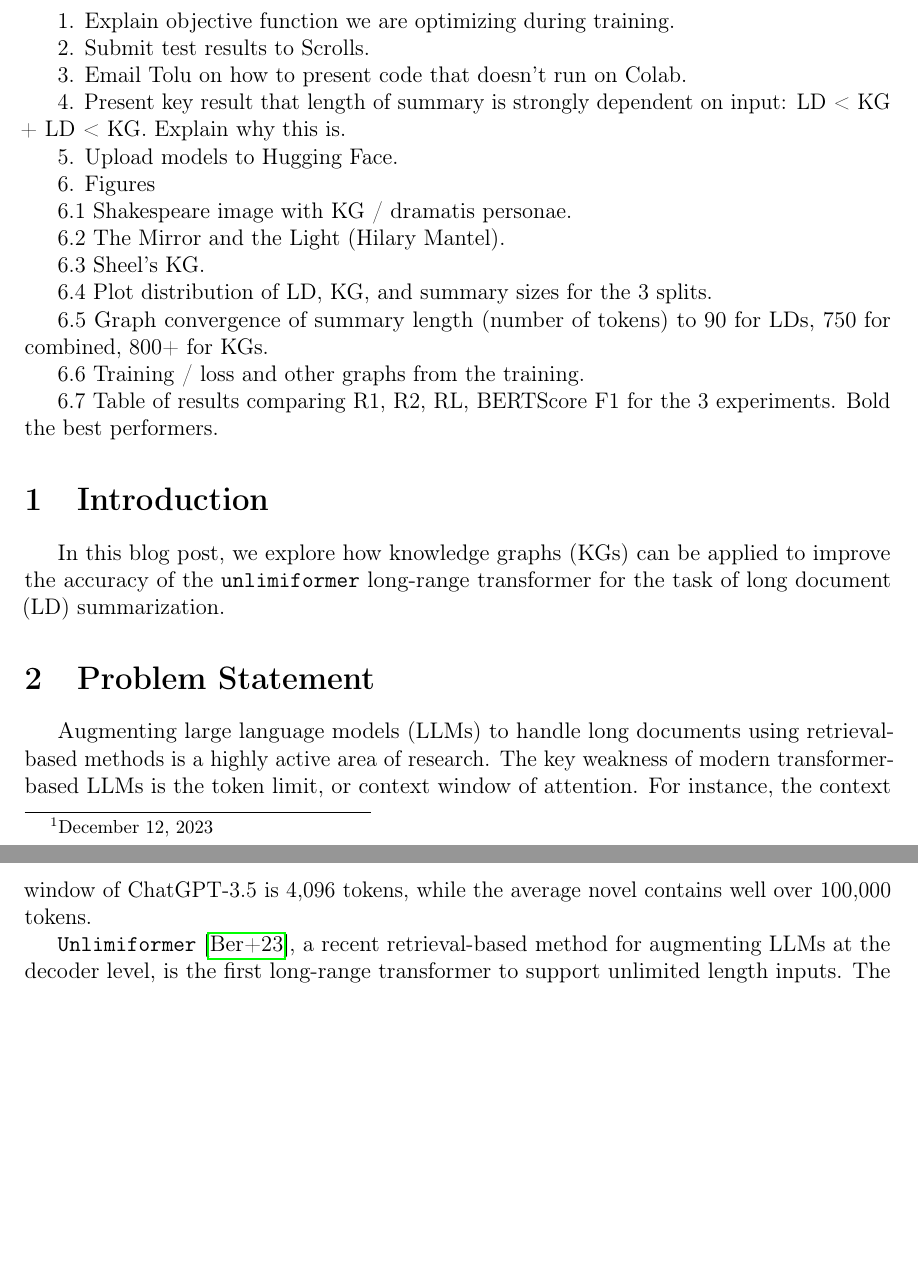
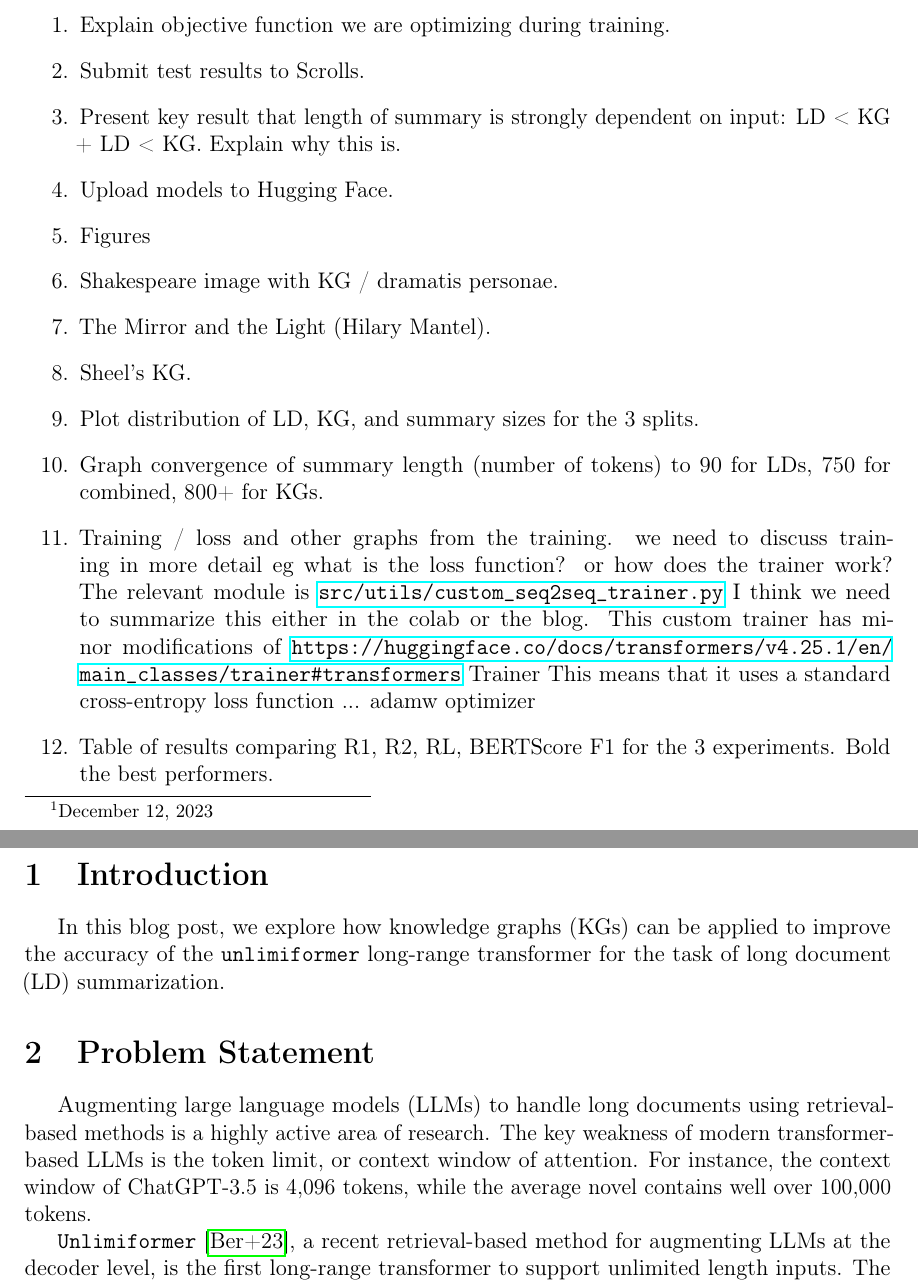
Before and after one commit to patrickocal/unlimiformer-kg, a LaTeX document (cs224w-project-report-latex/main.tex): two parts of pages 1 and 2 of 7 before the commit and two parts of pages 1 and 2 of 8 after it, joined at a grey line, cut so that both start at the same text, the shorter picture padded with empty space. Compiled offline with pdfLaTeX.

Commit message:
enumerated to do, background on bart, unlimi, and .gitignore

```diff
--- a/cs224w-project-report-latex/main.tex
+++ b/cs224w-project-report-latex/main.tex
@@ -102,37 +102,50 @@ fill=\standardcolor!30]
 \begin{document}
 \input{sections/titlepage}
 \subsection*{To-Do List (Remove When Done)}
-1. Explain objective function we are optimizing during training.
+\begin{enumerate}
+\item Explain objective function we are optimizing during training.
 
-2. Submit test results to Scrolls.
+\item Submit test results to Scrolls.
 
-3. Email Tolu on how to present code that doesn't run on Colab.
+%3. Email Tolu on how to present code that doesn't run on Colab.
 
-4. Present key result that length of summary is strongly dependent on input: LD < KG + LD < KG. Explain why this is.
+\item Present key result that length of summary is strongly dependent on input: LD < KG + LD < KG. Explain why this is.
 
-5. Upload models to Hugging Face.
+\item Upload models to Hugging Face.
 
-6. Figures
+\item Figures
 
-6.1 Shakespeare image with KG / dramatis personae.
+\item Shakespeare image with KG / dramatis personae.
 
-6.2 The Mirror and the Light (Hilary Mantel).
+\item The Mirror and the Light (Hilary Mantel).
 
-6.3 Sheel's KG.
+\item Sheel's KG.
 
-6.4 Plot distribution of LD, KG, and summary sizes for the 3 splits.
+\item Plot distribution of LD, KG, and summary sizes for the 3 splits.
 
-6.5 Graph convergence of summary length (number of tokens) to 90 for LDs, 750 for combined, 800+ for KGs.
+\item Graph convergence of summary length (number of tokens) to 90 for LDs, 750 for combined, 800+ for KGs.
 
-6.6 Training / loss and other graphs from the training.
+\item Training / loss and other graphs from the training.
+  we need to discuss training in more detail eg what is the loss function? or
+  how does the trainer work? The relevant module is
+\url{src/utils/custom_seq2seq_trainer.py}
+I think we need to summarize this either in the colab or the blog. This custom
+trainer has minor modifications of
+\url{https://huggingface.co/docs/transformers/v4.25.1/en/main_classes/trainer#transformers}
+Trainer This means that it uses a standard cross-entropy loss function ... adamw optimizer
 
-6.7 Table of results comparing R1, R2, RL, BERTScore F1 for the 3 experiments. Bold the best performers.
+\item Table of results comparing R1, R2, RL, BERTScore F1 for the 3 experiments. Bold the best performers.
+\end{enumerate}
 
-\section{Introduction}
-\input{sections/introduction}
+\section{Introduction} \input{sections/introduction}
 \section{Problem Statement}
-Augmenting large language models (LLMs) to handle long documents using retrieval-based methods is a highly active area of research. The key weakness of modern transformer-based LLMs is the token limit, or context window of attention. For instance, the context window of ChatGPT-3.5 is 4,096 tokens, while the average novel contains well over 100,000 tokens.
 
-\texttt{Unlimiformer} \cite{bertsch2023unlimiformer}, a recent retrieval-based method for augmenting LLMs at the decoder level, is the first long-range transformer to support unlimited length inputs. The key innovation of \texttt{unlimiformer} is to create a datastore of encodings which correspond to each token in the original document, and use the $k$-nearest neighbors ($k$-NN) algorithm to select the $k$ most relevant tokens in the datastore during decoding.
+Augmenting large language models (LLMs) to handle long documents using
+retrieval-based methods is a highly active area of research. The key weakness
+of modern transformer-based LLMs is the token limit, or context window of
+attention. For instance, the context window of ChatGPT-3.5 is 4,096 tokens,
+while the average novel contains well over 100,000 tokens.
 
-Since KGs store richer information than plain datastores, we predict that feeding KG relational data as tokens into \texttt{unlimiformer} can enhance the model's understanding of LDs, like how a \textit{dramatis personae} section can aid a reader in understanding a complicated novel by highlighting key relationships between characters. Thus, we hypothesize that the KG-augmented \texttt{unlimiformer} model will produce more accurate LD summaries than the baseline \texttt{unlimiformer} model.
+\texttt{Unlimiformer} \cite{bertsch2023unlimiformer}, a recent retrieval-based
+method for augmenting LLMs at the decoder level, is the first long-range
+transformer to support unlimited length inputs. The key innovation of
```
Also changed, not shown: cs224w-project-report-latex/main.pdf, cs224w-project-report-latex/main.tex (58 more changed lines), 1 other file.
